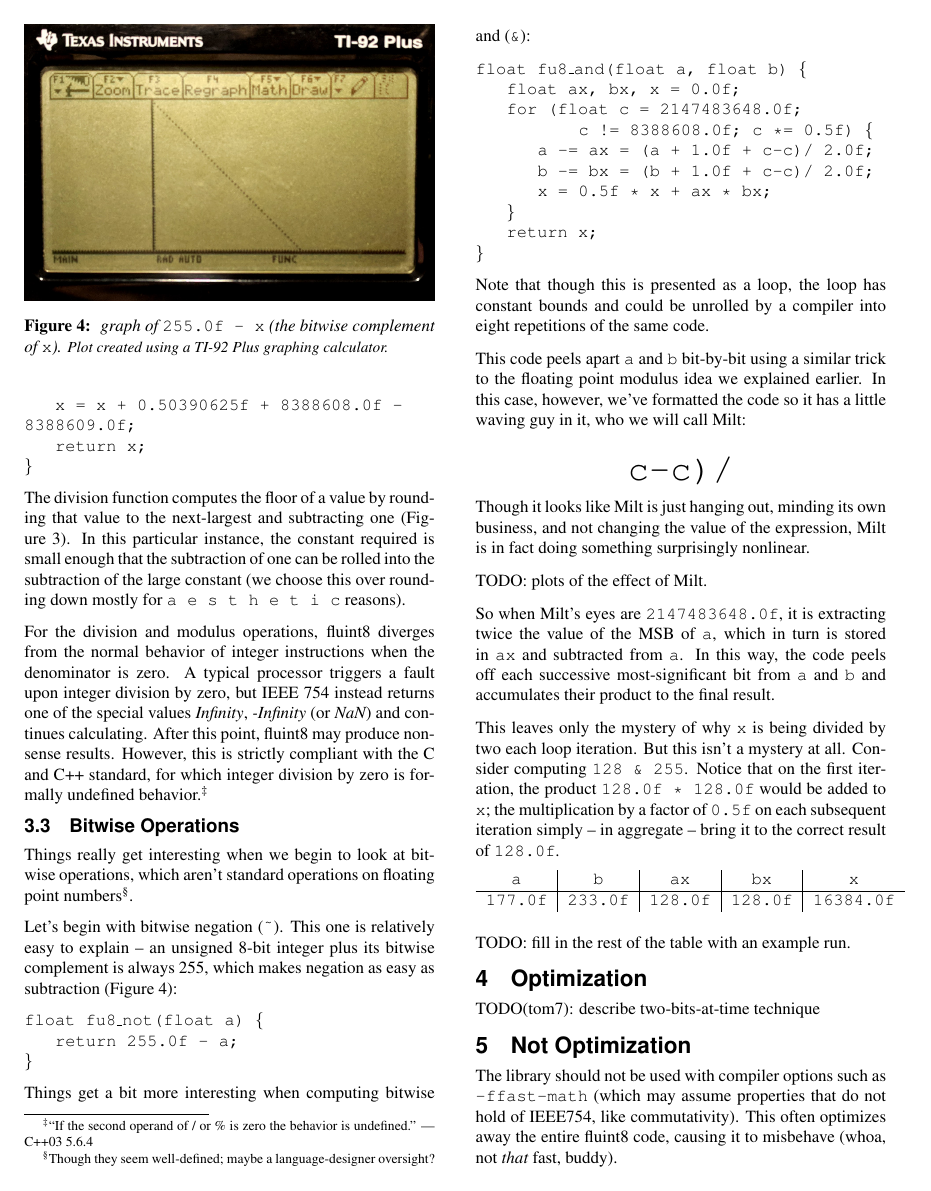
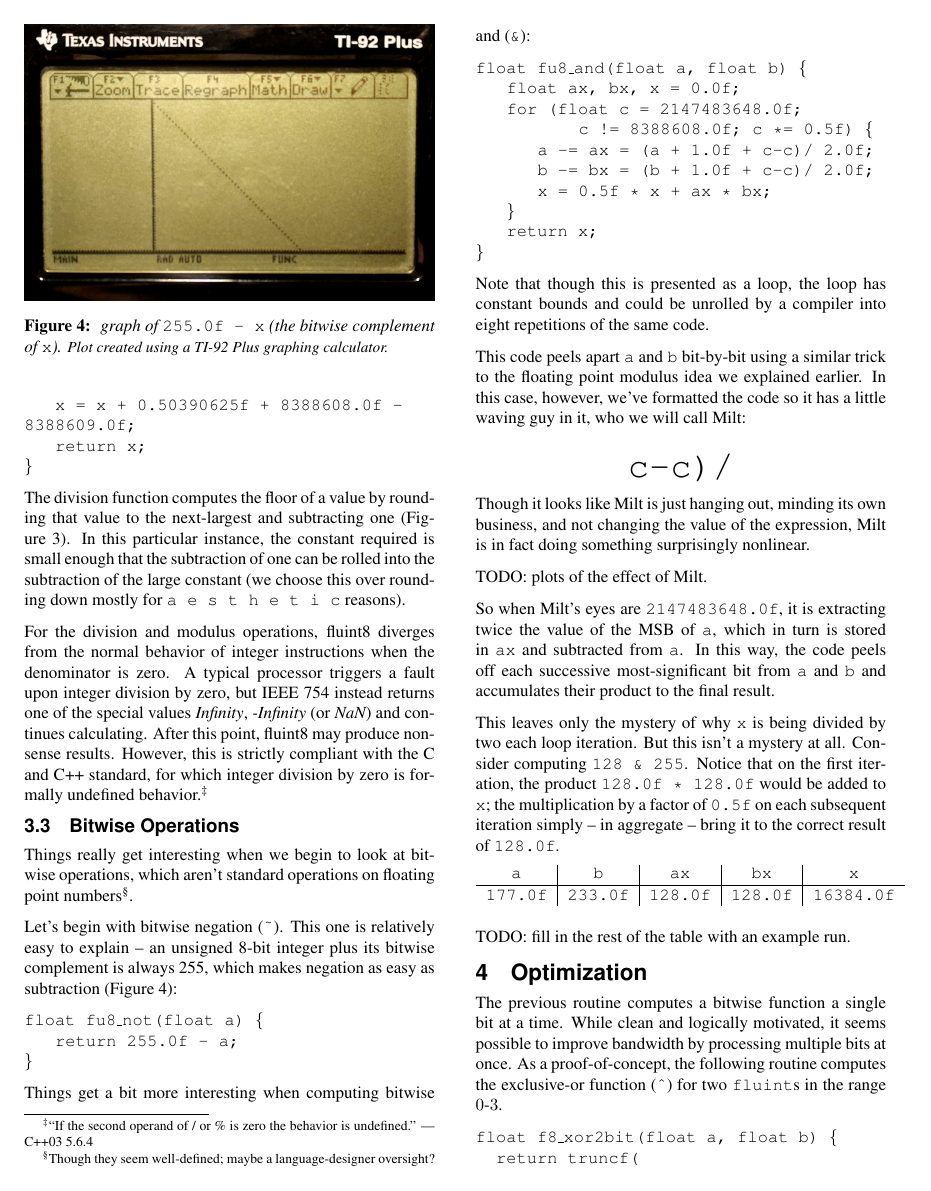
Before and after one commit to ixchow/fluint8, a LaTeX paper (paper/fluint.tex): page 3 of 4. Compiled offline with pdfLaTeX.

Commit message:
Text and code for 'optimization'

```diff
--- a/paper/fluint.tex
+++ b/paper/fluint.tex
@@ -300,4 +300,13 @@ TODO: fill in the rest of the table with an example run.
 
 \section{Optimization}
 
-TODO(tom7): describe two-bits-at-time technique
+The previous routine computes a bitwise function a single bit at a
+time. While clean and logically motivated, it seems possible to
+improve bandwidth by processing multiple bits at once. As a
+proof-of-concept, the following routine computes the exclusive-or
+function (\verb+^+) for two {\tt fluint}s in the range $0$-$3$.
+
+{ \tt
+float f8\_xor2bit(float a, float b) \{ \\
+\phantom{XX}return truncf( \\
+\phantom{XXXX}fmod(((a * -1.89269124e+30f) + \\
```
Also changed, not shown: paper/fluint.tex (21 more changed lines).
